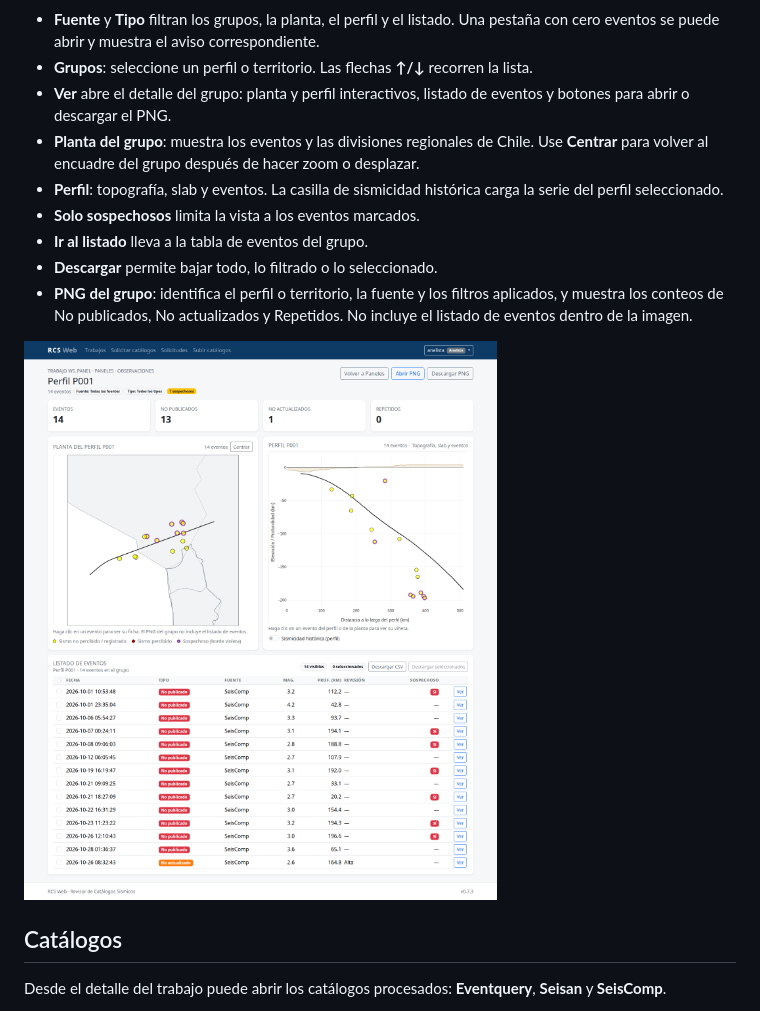
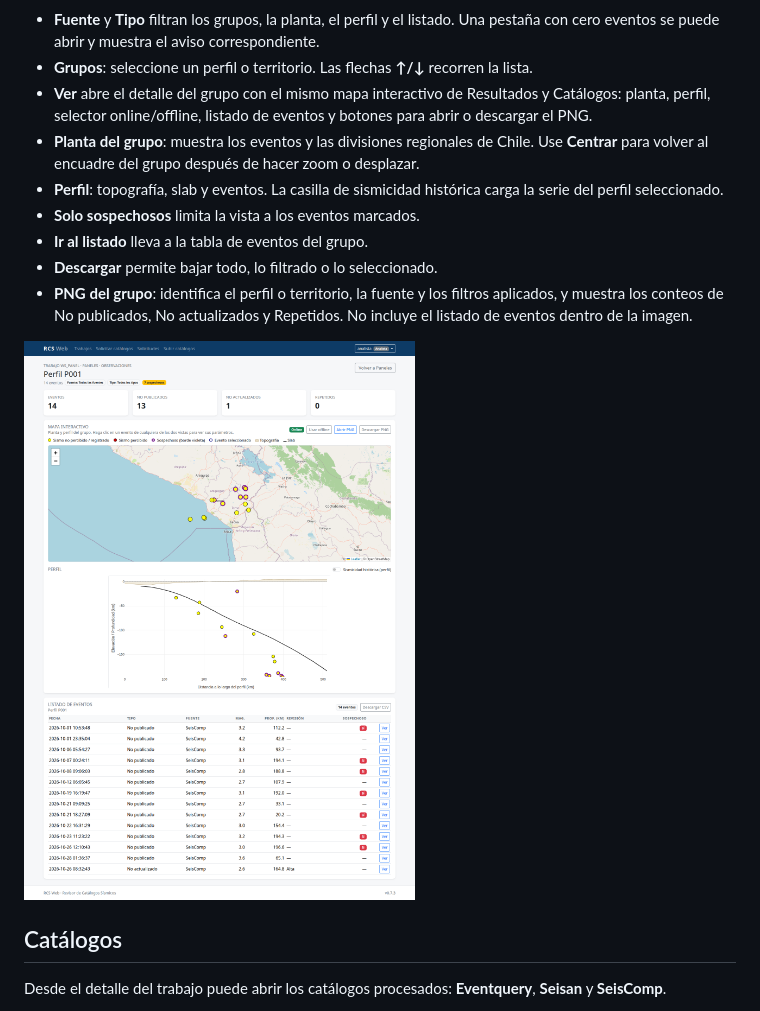
Before and after one commit to HARZUNAB/rcsweb, a Markdown page: docs/manual_usuario.md, the part around the change. Drawn GitHub-style; pictures changed too: docs/img/paneles_grupo.png.

```diff
--- a/docs/manual_usuario.md
+++ b/docs/manual_usuario.md
@@ -167,8 +167,9 @@ perfil, por territorio.
   correspondiente.
 - **Grupos**: seleccione un perfil o territorio. Las flechas **↑/↓** recorren
   la lista.
-- **Ver** abre el detalle del grupo: planta y perfil interactivos, listado de
-  eventos y botones para abrir o descargar el PNG.
+- **Ver** abre el detalle del grupo con el mismo mapa interactivo de Resultados
+  y Catálogos: planta, perfil, selector online/offline, listado de eventos y
+  botones para abrir o descargar el PNG.
 - **Planta del grupo**: muestra los eventos y las divisiones regionales de
   Chile. Use **Centrar** para volver al encuadre del grupo después de hacer
   zoom o desplazar.
```
Also changed, not shown: README.md (+1 -1 lines), docs/manual_tecnico.md (+4 -0 lines), 8 other files.
